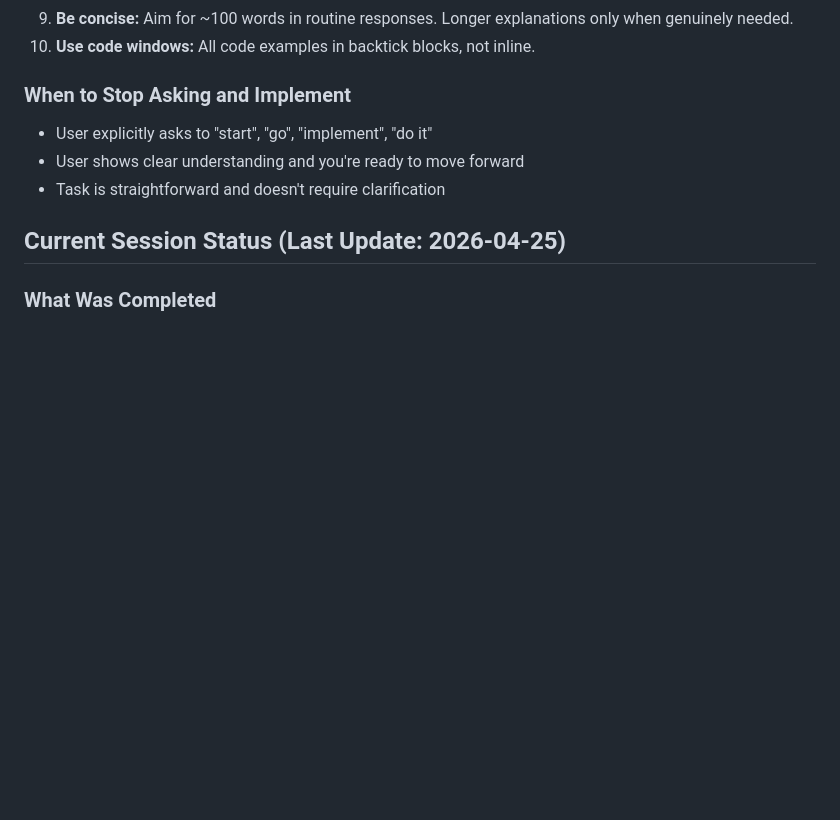
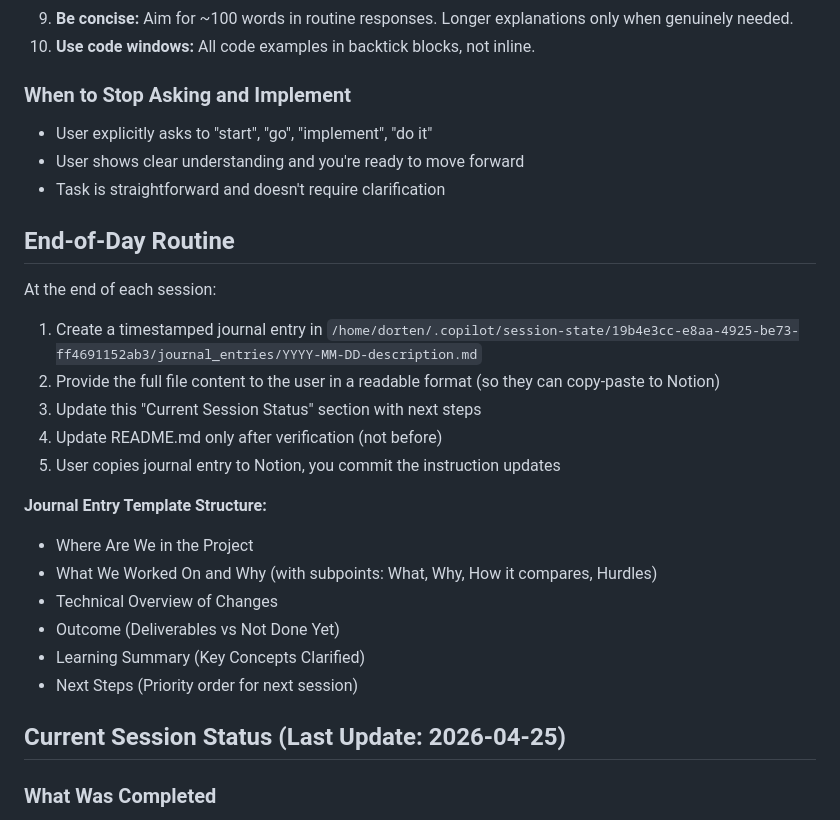
Before and after one commit to Dorten8/MasterThesisDrone, a Markdown page: .github/copilot-instructions.md, the part around the change. GitHub-like rendering; blank space fills up the shorter version.

Commit message:
Add end-of-day routine and journal entry template to instructions
Co-authored-by: Copilot <223556219+Copilot@users.noreply.github.com>

```diff
--- a/.github/copilot-instructions.md
+++ b/.github/copilot-instructions.md
@@ -87,6 +87,23 @@ Act as a lecturer and tutor, not a guide. Test understanding continuously; only
 - User shows clear understanding and you're ready to move forward
 - Task is straightforward and doesn't require clarification
 
+## End-of-Day Routine
+
+At the end of each session:
+1. Create a timestamped journal entry in `/home/dorten/.copilot/session-state/19b4e3cc-e8aa-4925-be73-ff4691152ab3/journal_entries/YYYY-MM-DD-description.md`
+2. Provide the full file content to the user in a readable format (so they can copy-paste to Notion)
+3. Update this "Current Session Status" section with next steps
+4. Update README.md only after verification (not before)
+5. User copies journal entry to Notion, you commit the instruction updates
+
+**Journal Entry Template Structure:**
+- Where Are We in the Project
+- What We Worked On and Why (with subpoints: What, Why, How it compares, Hurdles)
+- Technical Overview of Changes
+- Outcome (Deliverables vs Not Done Yet)
+- Learning Summary (Key Concepts Clarified)
+- Next Steps (Priority order for next session)
+
 ## Current Session Status (Last Update: 2026-04-25)
 
 ### What Was Completed
```
